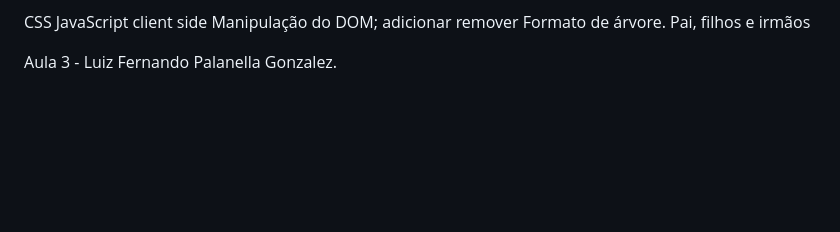
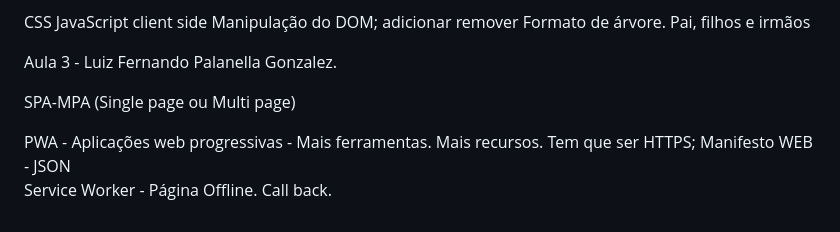
Before and after one commit to pedrosdp/TCC-PUCRS, a Markdown page: Programação para Web/Anotações.md, the part around the change. Drawn GitHub-style; blank space fills up the shorter version.

Commit message:
programação web aula 3 parte 1

```diff
--- a/Programação para Web/Anotações.md
+++ b/Programação para Web/Anotações.md
@@ -155,3 +155,10 @@ JavaScript client side
 Manipulação do DOM; adicionar remover Formato de árvore. Pai, filhos e irmãos
 
 Aula 3 - Luiz Fernando Palanella Gonzalez.
+
+SPA-MPA (Single page ou Multi page)
+
+PWA - Aplicações web progressivas - Mais ferramentas. Mais recursos.
+    Tem que ser HTTPS;
+    Manifesto WEB - JSON
+    Service Worker - Página Offline. Call back.
```
